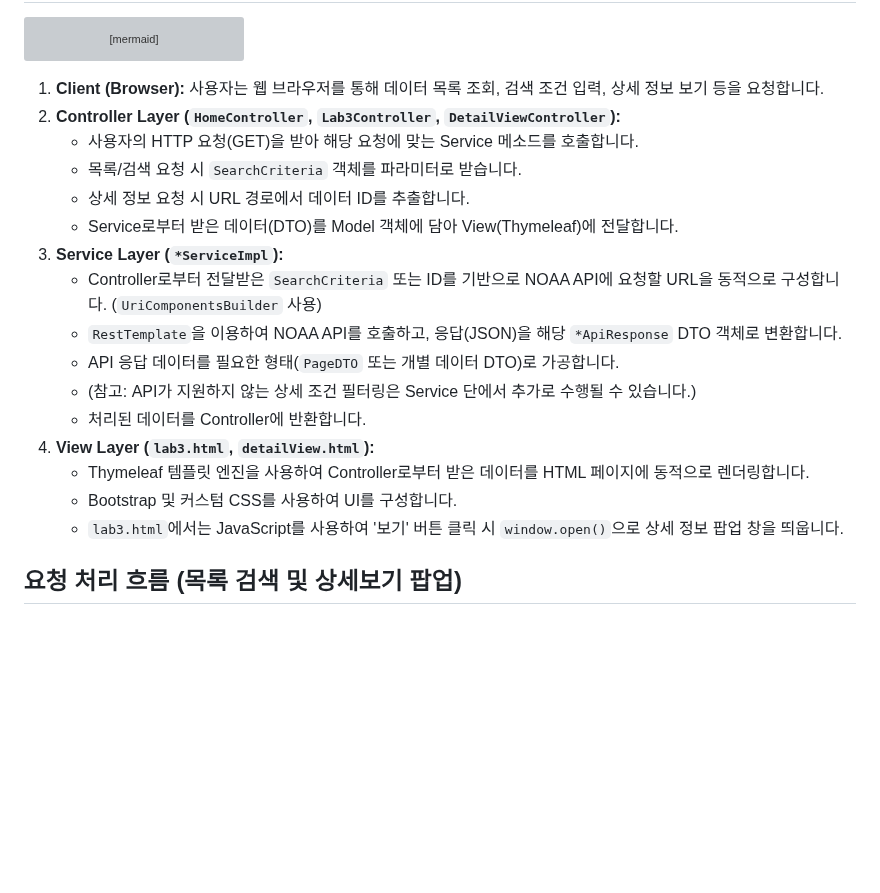
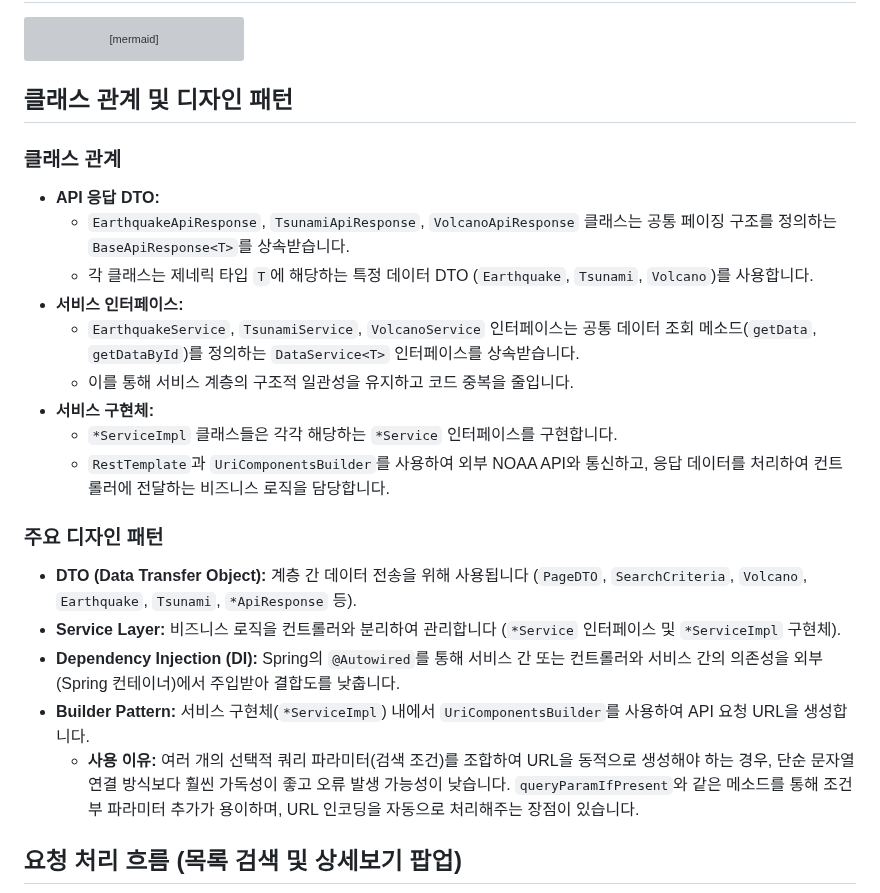
Before and after one commit to oh79/Nature-s-Fury-Viz, a Markdown page: README.md, the part around the change. GitHub-like rendering; blank space fills up the shorter version; grey boxes are pictures that could not be loaded.

Commit message:
Update README.md: Revise class relationships and design patterns section to clarify API response DTOs, service interfaces, and implementation details, enhancing overall documentation quality.

````diff
--- a/README.md
+++ b/README.md
@@ -111,22 +111,27 @@ graph TD
     style E fill:#f9f,stroke:#333,stroke-width:2px
 ```
 
-1.  **Client (Browser):** 사용자는 웹 브라우저를 통해 데이터 목록 조회, 검색 조건 입력, 상세 정보 보기 등을 요청합니다.
-2.  **Controller Layer (`HomeController`, `Lab3Controller`, `DetailViewController`):**
-    *   사용자의 HTTP 요청(GET)을 받아 해당 요청에 맞는 Service 메소드를 호출합니다.
-    *   목록/검색 요청 시 `SearchCriteria` 객체를 파라미터로 받습니다.
-    *   상세 정보 요청 시 URL 경로에서 데이터 ID를 추출합니다.
-    *   Service로부터 받은 데이터(DTO)를 Model 객체에 담아 View(Thymeleaf)에 전달합니다.
-3.  **Service Layer (`*ServiceImpl`):**
-    *   Controller로부터 전달받은 `SearchCriteria` 또는 ID를 기반으로 NOAA API에 요청할 URL을 동적으로 구성합니다. (`UriComponentsBuilder` 사용)
-    *   `RestTemplate`을 이용하여 NOAA API를 호출하고, 응답(JSON)을 해당 `*ApiResponse` DTO 객체로 변환합니다.
-    *   API 응답 데이터를 필요한 형태(`PageDTO` 또는 개별 데이터 DTO)로 가공합니다.
-    *   (참고: API가 지원하지 않는 상세 조건 필터링은 Service 단에서 추가로 수행될 수 있습니다.)
-    *   처리된 데이터를 Controller에 반환합니다.
-4.  **View Layer (`lab3.html`, `detailView.html`):**
-    *   Thymeleaf 템플릿 엔진을 사용하여 Controller로부터 받은 데이터를 HTML 페이지에 동적으로 렌더링합니다.
-    *   Bootstrap 및 커스텀 CSS를 사용하여 UI를 구성합니다.
-    *   `lab3.html`에서는 JavaScript를 사용하여 '보기' 버튼 클릭 시 `window.open()`으로 상세 정보 팝업 창을 띄웁니다.
+## 클래스 관계 및 디자인 패턴
+
+### 클래스 관계
+
+*   **API 응답 DTO:**
+    *   `EarthquakeApiResponse`, `TsunamiApiResponse`, `VolcanoApiResponse` 클래스는 공통 페이징 구조를 정의하는 `BaseApiResponse<T>`를 상속받습니다.
+    *   각 클래스는 제네릭 타입 `T`에 해당하는 특정 데이터 DTO (`Earthquake`, `Tsunami`, `Volcano`)를 사용합니다.
+*   **서비스 인터페이스:**
+    *   `EarthquakeService`, `TsunamiService`, `VolcanoService` 인터페이스는 공통 데이터 조회 메소드(`getData`, `getDataById`)를 정의하는 `DataService<T>` 인터페이스를 상속받습니다.
+    *   이를 통해 서비스 계층의 구조적 일관성을 유지하고 코드 중복을 줄입니다.
+*   **서비스 구현체:**
+    *   `*ServiceImpl` 클래스들은 각각 해당하는 `*Service` 인터페이스를 구현합니다.
+    *   `RestTemplate`과 `UriComponentsBuilder`를 사용하여 외부 NOAA API와 통신하고, 응답 데이터를 처리하여 컨트롤러에 전달하는 비즈니스 로직을 담당합니다.
+
+### 주요 디자인 패턴
+
+*   **DTO (Data Transfer Object):** 계층 간 데이터 전송을 위해 사용됩니다 (`PageDTO`, `SearchCriteria`, `Volcano`, `Earthquake`, `Tsunami`, `*ApiResponse` 등).
+*   **Service Layer:** 비즈니스 로직을 컨트롤러와 분리하여 관리합니다 (`*Service` 인터페이스 및 `*ServiceImpl` 구현체).
+*   **Dependency Injection (DI):** Spring의 `@Autowired`를 통해 서비스 간 또는 컨트롤러와 서비스 간의 의존성을 외부(Spring 컨테이너)에서 주입받아 결합도를 낮춥니다.
+*   **Builder Pattern:** 서비스 구현체(`*ServiceImpl`) 내에서 `UriComponentsBuilder`를 사용하여 API 요청 URL을 생성합니다.
+    *   **사용 이유:** 여러 개의 선택적 쿼리 파라미터(검색 조건)를 조합하여 URL을 동적으로 생성해야 하는 경우, 단순 문자열 연결 방식보다 훨씬 가독성이 좋고 오류 발생 가능성이 낮습니다. `queryParamIfPresent`와 같은 메소드를 통해 조건부 파라미터 추가가 용이하며, URL 인코딩을 자동으로 처리해주는 장점이 있습니다.
 
 ## 요청 처리 흐름 (목록 검색 및 상세보기 팝업)
 
````
